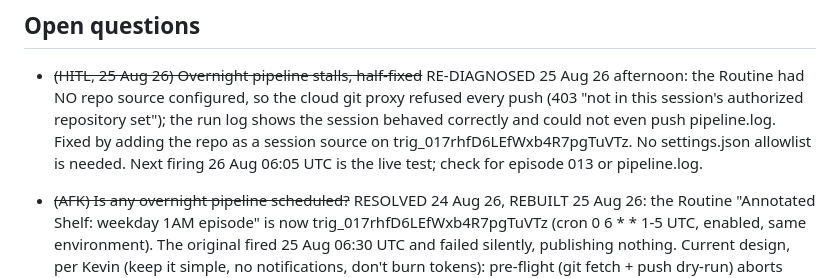
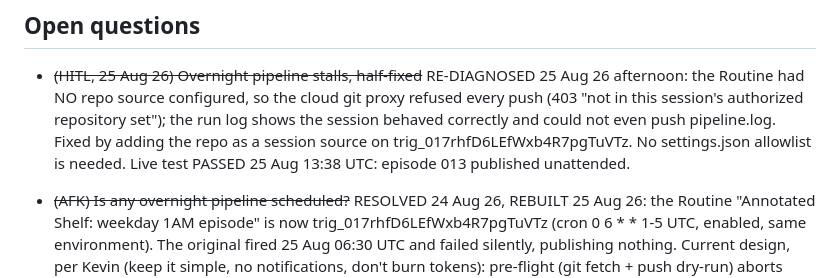
Before and after one commit to kbstephe/annotated-shelf, a Markdown page: STATE.md, the part around the change. Rendered like a GitHub page.

```diff
--- a/STATE.md
+++ b/STATE.md
@@ -55,9 +55,8 @@ the weekday 1AM Routine will pick it up unless Kevin asks for it sooner.
   git proxy refused every push (403 "not in this session's authorized
   repository set"); the run log shows the session behaved correctly and could
   not even push pipeline.log. Fixed by adding the repo as a session source on
-  trig_017rhfD6LEfWxb4R7pgTuVTz. No settings.json allowlist is needed. Next
-  firing 26 Aug 06:05 UTC is the live test; check for episode 013 or
-  pipeline.log.
+  trig_017rhfD6LEfWxb4R7pgTuVTz. No settings.json allowlist is needed. Live test
+  PASSED 25 Aug 13:38 UTC: episode 013 published unattended.
 
 - ~~(AFK) Is any overnight pipeline scheduled?~~ RESOLVED 24 Aug 26, REBUILT
   25 Aug 26: the Routine "Annotated Shelf: weekday 1AM episode" is now
```
Also changed, not shown: PROJECT_LOG.md (+5 -0 lines).
